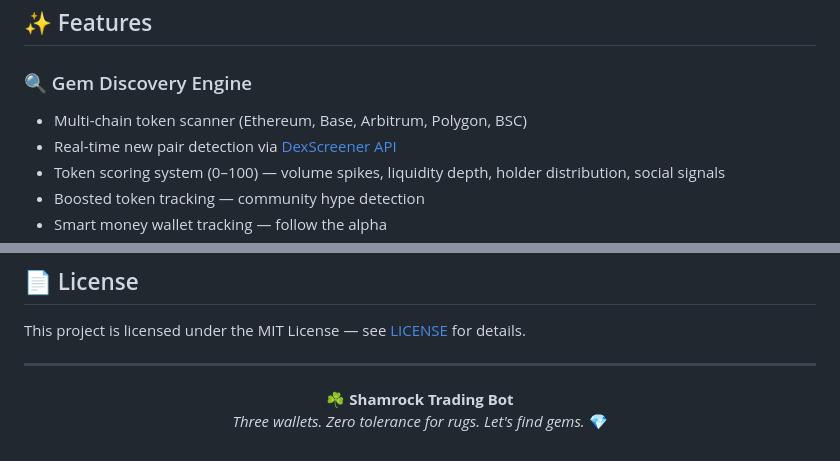
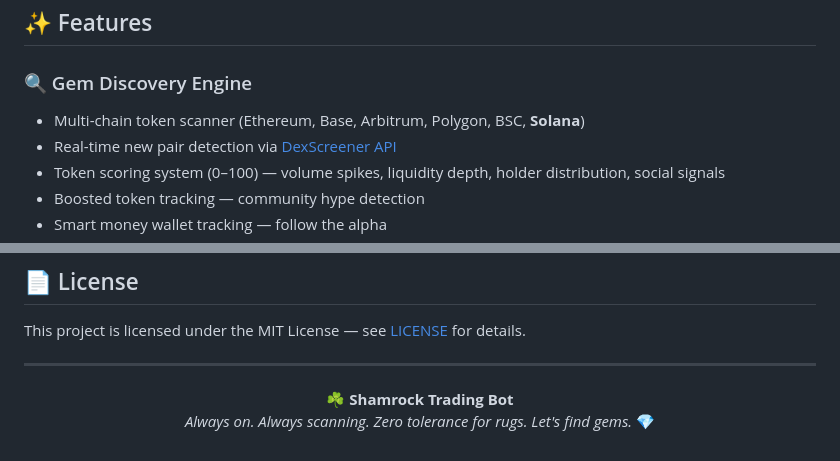
Before and after one commit to Shamrock2245/shamrock-trading-bot, a Markdown page: README.md, 2 parts joined by grey strips. Rendered like a GitHub page.

```diff
--- a/README.md
+++ b/README.md
@@ -34,7 +34,7 @@
 ## ✨ Features
 
 ### 🔍 Gem Discovery Engine
-- Multi-chain token scanner (Ethereum, Base, Arbitrum, Polygon, BSC)
+- Multi-chain token scanner (Ethereum, Base, Arbitrum, Polygon, BSC, **Solana**)
 - Real-time new pair detection via [DexScreener API](https://docs.dexscreener.com/api/reference)
 - Token scoring system (0–100) — volume spikes, liquidity depth, holder distribution, social signals
 - Boosted token tracking — community hype detection
@@ -304,5 +333,5 @@ This project is licensed under the MIT License — see [LICENSE](./LICENSE) for
 
 <p align="center">
   <strong>☘️ Shamrock Trading Bot</strong><br/>
-  <em>Three wallets. Zero tolerance for rugs. Let's find gems.</em> 💎
+  <em>Always on. Always scanning. Zero tolerance for rugs. Let's find gems.</em> 💎
 </p>
```
Also changed, not shown: other parts of README.md (+39 -10 lines).
